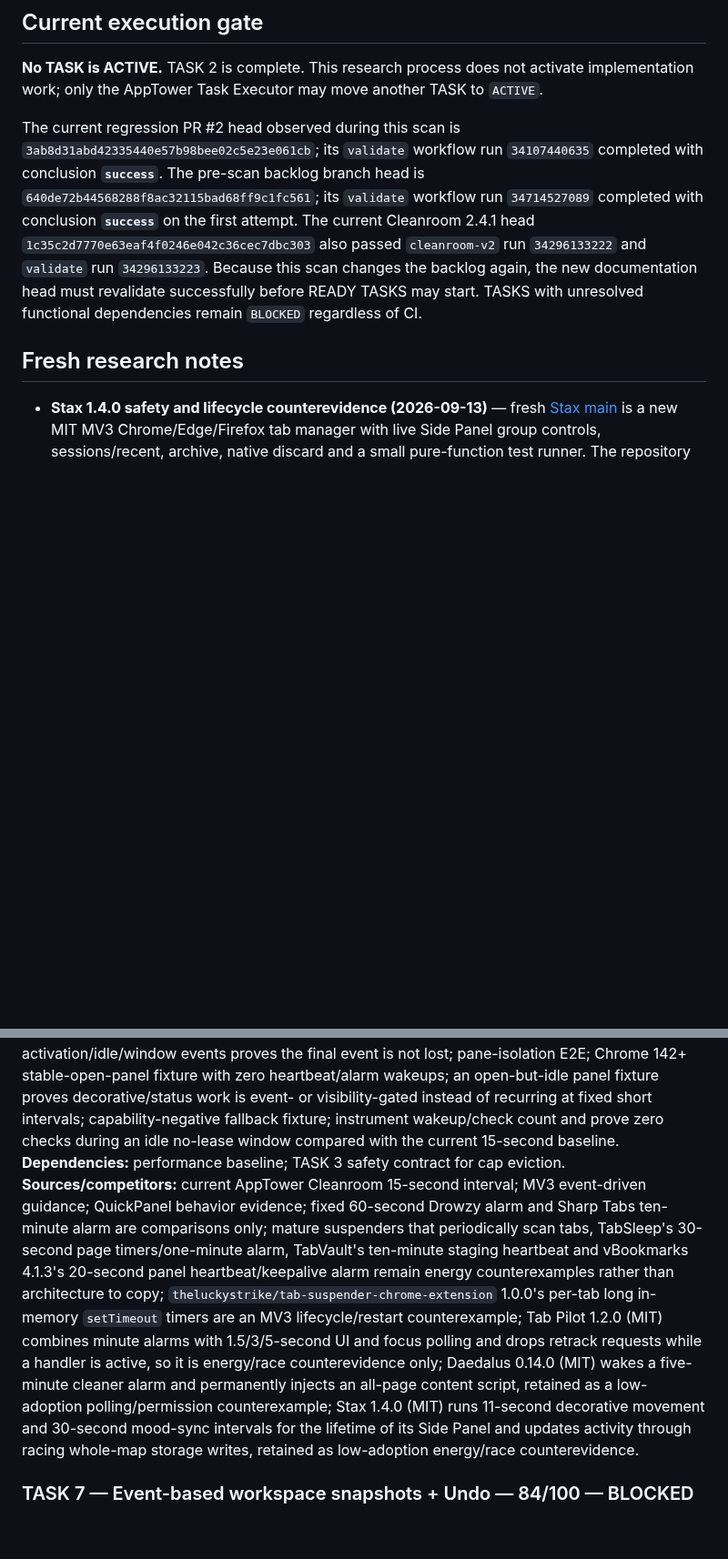
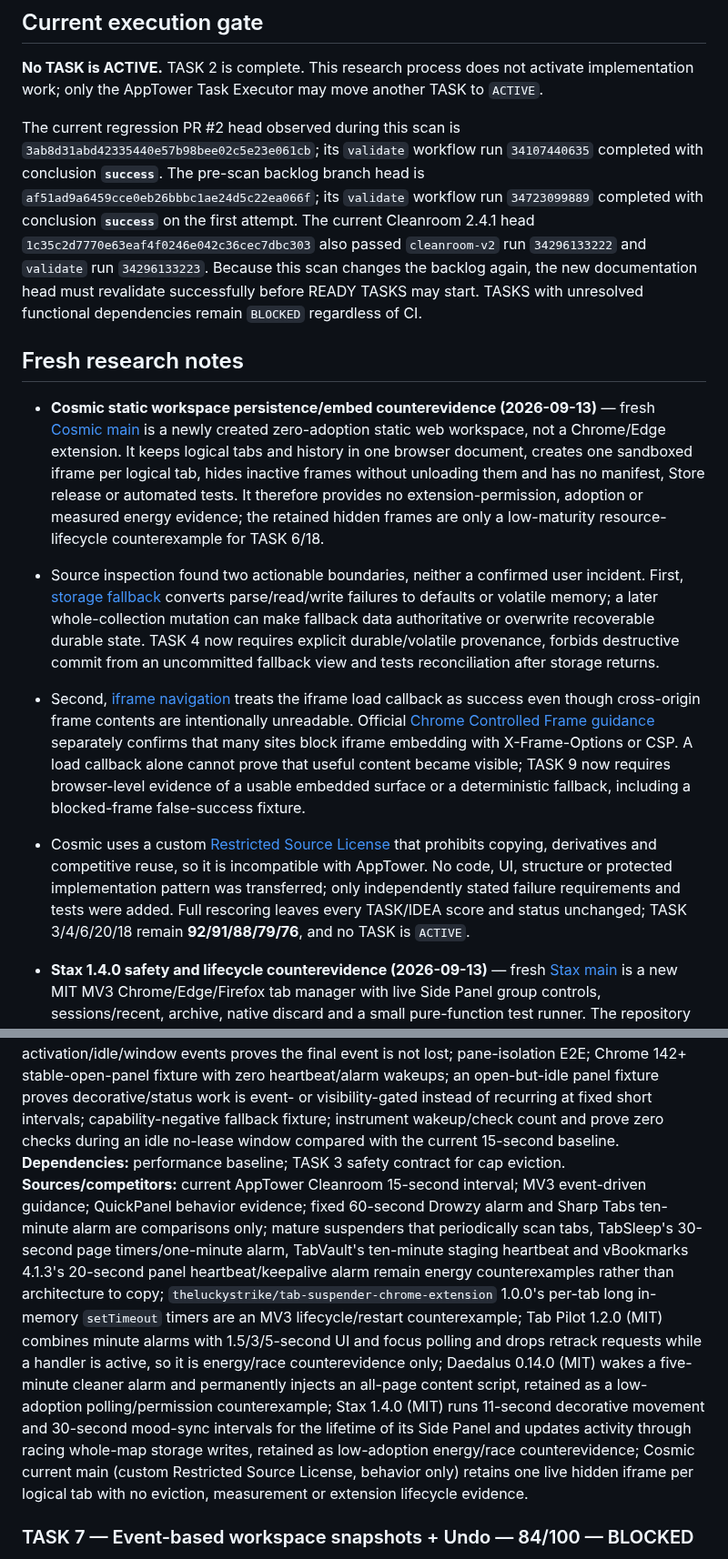
Before and after one commit to Stolyarovmn/AppTower, a Markdown page: docs/11_BACKLOG.md, 2 parts joined by grey strips. Shown at 91% size. GitHub-like rendering; blank space fills up the shorter version.

Commit message:
docs: distinguish usable embeds and volatile state

```diff
--- a/docs/11_BACKLOG.md
+++ b/docs/11_BACKLOG.md
@@ -16,9 +16,14 @@ Last competitor scan: 2026-09-13.
 
 **No TASK is ACTIVE.** TASK 2 is complete. This research process does not activate implementation work; only the AppTower Task Executor may move another TASK to `ACTIVE`.
 
-The current regression PR #2 head observed during this scan is `3ab8d31abd42335440e57b98bee02c5e23e061cb`; its `validate` workflow run `34107440635` completed with conclusion **`success`**. The pre-scan backlog branch head is `640de72b44568288f8ac32115bad68ff9c1fc561`; its `validate` workflow run `34714527089` completed with conclusion **`success`** on the first attempt. The current Cleanroom 2.4.1 head `1c35c2d7770e63eaf4f0246e042c36cec7dbc303` also passed `cleanroom-v2` run `34296133222` and `validate` run `34296133223`. Because this scan changes the backlog again, the new documentation head must revalidate successfully before READY TASKS may start. TASKS with unresolved functional dependencies remain `BLOCKED` regardless of CI.
+The current regression PR #2 head observed during this scan is `3ab8d31abd42335440e57b98bee02c5e23e061cb`; its `validate` workflow run `34107440635` completed with conclusion **`success`**. The pre-scan backlog branch head is `af51ad9a6459cce0eb26bbbc1ae24d5c22ea066f`; its `validate` workflow run `34723099889` completed with conclusion **`success`** on the first attempt. The current Cleanroom 2.4.1 head `1c35c2d7770e63eaf4f0246e042c36cec7dbc303` also passed `cleanroom-v2` run `34296133222` and `validate` run `34296133223`. Because this scan changes the backlog again, the new documentation head must revalidate successfully before READY TASKS may start. TASKS with unresolved functional dependencies remain `BLOCKED` regardless of CI.
 
 ## Fresh research notes
+
+- **Cosmic static workspace persistence/embed counterevidence (2026-09-13)** — fresh [Cosmic main](https://github.com/Ultimate-Guy/cosmicpr0xy/commit/b4f67ba9305923b61d48353195643e8a49bbf278) is a newly created zero-adoption static web workspace, not a Chrome/Edge extension. It keeps logical tabs and history in one browser document, creates one sandboxed iframe per logical tab, hides inactive frames without unloading them and has no manifest, Store release or automated tests. It therefore provides no extension-permission, adoption or measured energy evidence; the retained hidden frames are only a low-maturity resource-lifecycle counterexample for TASK 6/18.
+- Source inspection found two actionable boundaries, neither a confirmed user incident. First, [storage fallback](https://github.com/Ultimate-Guy/cosmicpr0xy/blob/b4f67ba9305923b61d48353195643e8a49bbf278/js/storage.js) converts parse/read/write failures to defaults or volatile memory; a later whole-collection mutation can make fallback data authoritative or overwrite recoverable durable state. TASK 4 now requires explicit durable/volatile provenance, forbids destructive commit from an uncommitted fallback view and tests reconciliation after storage returns.
+- Second, [iframe navigation](https://github.com/Ultimate-Guy/cosmicpr0xy/blob/b4f67ba9305923b61d48353195643e8a49bbf278/js/runtime.js) treats the iframe load callback as success even though cross-origin frame contents are intentionally unreadable. Official [Chrome Controlled Frame guidance](https://developer.chrome.com/docs/iwa/controlled-frame) separately confirms that many sites block iframe embedding with X-Frame-Options or CSP. A load callback alone cannot prove that useful content became visible; TASK 9 now requires browser-level evidence of a usable embedded surface or a deterministic fallback, including a blocked-frame false-success fixture.
+- Cosmic uses a custom [Restricted Source License](https://github.com/Ultimate-Guy/cosmicpr0xy/blob/b4f67ba9305923b61d48353195643e8a49bbf278/license.md) that prohibits copying, derivatives and competitive reuse, so it is incompatible with AppTower. No code, UI, structure or protected implementation pattern was transferred; only independently stated failure requirements and tests were added. Full rescoring leaves every TASK/IDEA score and status unchanged; TASK 3/4/6/20/18 remain **92/91/88/79/76**, and no TASK is `ACTIVE`.
 
 - **Stax 1.4.0 safety and lifecycle counterevidence (2026-09-13)** — fresh [Stax main](https://github.com/babaminghong/stax/commit/96bbfe59e24854f4123806c4eac1b0de0d81eed7) is a new MIT MV3 Chrome/Edge/Firefox tab manager with live Side Panel group controls, sessions/recent, archive, native discard and a small pure-function test runner. The repository was created 2026-09-02, has one star and no GitHub release; no Store adoption or installed-extension test evidence was found.
 - Source inspection found two independently actionable risks, not confirmed user incidents. First, [inactive-tab suspension](https://github.com/babaminghong/stax/blob/96bbfe59e24854f4123806c4eac1b0de0d81eed7/modules/actions.js#L78-L165) converts an activity-store read failure or missing timestamp into “inactive forever” and then discards every eligible tab; concurrent activation/removal handlers also perform whole-map read-modify-write and can lose a newer timestamp. AppTower must fail safe when the evidence required for automatic eviction is unavailable or stale.
@@ -359,7 +364,7 @@ Only the AppTower Task Executor may change another TASK to `ACTIVE`.
 **Acceptance criteria:** no recurring timer/alarm with zero leases or deadlines; next check is the earliest meaningful deadline; create/touch/remove/policy change reschedules deterministically; `backgroundLimit` reduction is serialized with safety eligibility and cannot bypass TASK 3; stale callbacks are generation-checked; current idle/max-live behavior is preserved where safe; restart/service-worker termination restores one durable nearest deadline without relying on long in-memory `setTimeout` state; an event arriving while scheduling/accounting work is in flight is coalesced and the newest state is processed rather than dropped; no new polling for pressure, diagnostics or Side Panel liveness where `sidePanel.onClosed`/a lifetime-port event is available.
 **Automated test plan:** fake-clock zero/one/many lease scheduler; touch/remove/policy change; stale callback/generation race; `backgroundLimit` reduction with all candidates protected; restart/service-worker-termination restore with an overdue deadline firing exactly once; delayed in-flight handler followed by activation/idle/window events proves the final event is not lost; pane-isolation E2E; Chrome 142+ stable-open-panel fixture with zero heartbeat/alarm wakeups; an open-but-idle panel fixture proves decorative/status work is event- or visibility-gated instead of recurring at fixed short intervals; capability-negative fallback fixture; instrument wakeup/check count and prove zero checks during an idle no-lease window compared with the current 15-second baseline.
 **Dependencies:** performance baseline; TASK 3 safety contract for cap eviction.
-**Sources/competitors:** current AppTower Cleanroom 15-second interval; MV3 event-driven guidance; QuickPanel behavior evidence; fixed 60-second Drowzy alarm and Sharp Tabs ten-minute alarm are comparisons only; mature suspenders that periodically scan tabs, TabSleep's 30-second page timers/one-minute alarm, TabVault's ten-minute staging heartbeat and vBookmarks 4.1.3's 20-second panel heartbeat/keepalive alarm remain energy counterexamples rather than architecture to copy; `theluckystrike/tab-suspender-chrome-extension` 1.0.0's per-tab long in-memory `setTimeout` timers are an MV3 lifecycle/restart counterexample; Tab Pilot 1.2.0 (MIT) combines minute alarms with 1.5/3/5-second UI and focus polling and drops retrack requests while a handler is active, so it is energy/race counterevidence only; Daedalus 0.14.0 (MIT) wakes a five-minute cleaner alarm and permanently injects an all-page content script, retained as a low-adoption polling/permission counterexample; Stax 1.4.0 (MIT) runs 11-second decorative movement and 30-second mood-sync intervals for the lifetime of its Side Panel and updates activity through racing whole-map storage writes, retained as low-adoption energy/race counterevidence.
+**Sources/competitors:** current AppTower Cleanroom 15-second interval; MV3 event-driven guidance; QuickPanel behavior evidence; fixed 60-second Drowzy alarm and Sharp Tabs ten-minute alarm are comparisons only; mature suspenders that periodically scan tabs, TabSleep's 30-second page timers/one-minute alarm, TabVault's ten-minute staging heartbeat and vBookmarks 4.1.3's 20-second panel heartbeat/keepalive alarm remain energy counterexamples rather than architecture to copy; `theluckystrike/tab-suspender-chrome-extension` 1.0.0's per-tab long in-memory `setTimeout` timers are an MV3 lifecycle/restart counterexample; Tab Pilot 1.2.0 (MIT) combines minute alarms with 1.5/3/5-second UI and focus polling and drops retrack requests while a handler is active, so it is energy/race counterevidence only; Daedalus 0.14.0 (MIT) wakes a five-minute cleaner alarm and permanently injects an all-page content script, retained as a low-adoption polling/permission counterexample; Stax 1.4.0 (MIT) runs 11-second decorative movement and 30-second mood-sync intervals for the lifetime of its Side Panel and updates activity through racing whole-map storage writes, retained as low-adoption energy/race counterevidence; Cosmic current main (custom Restricted Source License, behavior only) retains one live hidden iframe per logical tab with no eviction, measurement or extension lifecycle evidence.
 
 ### TASK 7 — Event-based workspace snapshots + Undo — 84/100 — BLOCKED
 **Rationale:** recovery from destructive workspace/group/template mutations has high value without periodic background work.
```
Also changed, not shown: other parts of docs/11_BACKLOG.md (+7 -7 lines).
